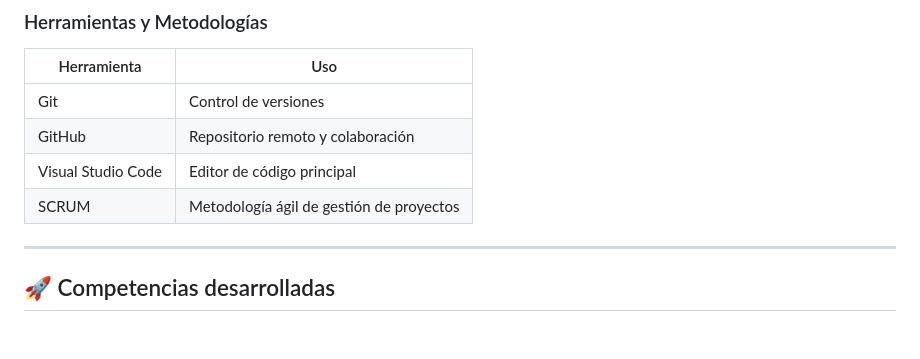
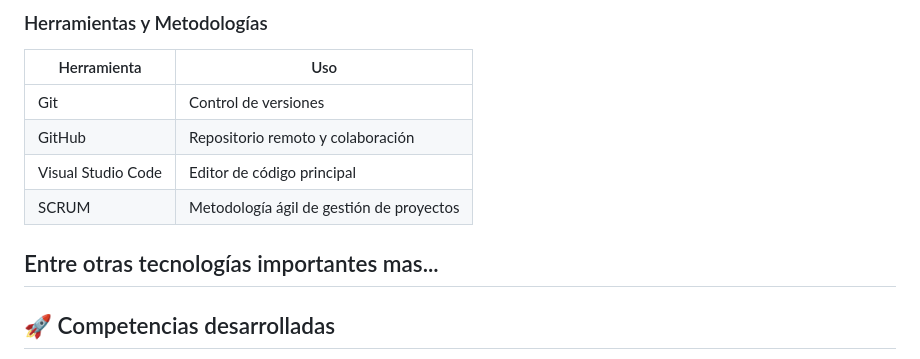
Before and after one commit to Sergio-Bustos/Tecnico-en-Programacion-de-Software---SENA, a Markdown page: README.md, the part around one of its changes. Rendered like a GitHub page; blank space fills up the shorter version.

```diff
--- a/README.md
+++ b/README.md
@@ -117,6 +117,7 @@ Proyectos integradores completos con frontend, backend y base de datos. Desplieg
 | Visual Studio Code | Editor de código principal |
 | SCRUM | Metodología ágil de gestión de proyectos |
 
+Entre otras tecnologías importantes mas...
 ---
 
 ## 🚀 Competencias desarrolladas
```
Also changed, not shown: other parts of README.md (+2 -2 lines).
